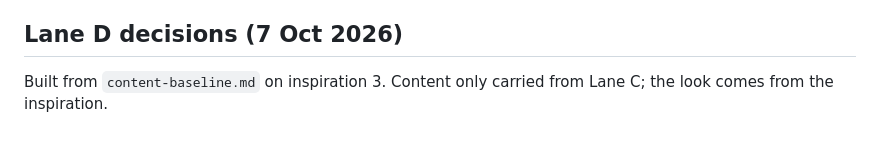
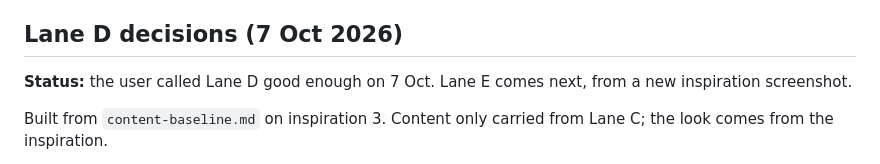
Before and after one commit to GrowthFoundryDigital/mission-website-design, a Markdown page: explorations/README.md, the part around the change. Rendered like a GitHub page; blank space fills up the shorter version.

Commit message:
Mark Lane D settled; Lane E next
Co-Authored-By: Claude Opus 5.5 <noreply@anthropic.com>
Claude-Session: https://claude.ai/code/session_012q93XrfNfbaCMZx9XQwBaN

```diff
--- a/explorations/README.md
+++ b/explorations/README.md
@@ -80,6 +80,8 @@ Agreed on the canvas, to carry into later rounds of Lane C:
 
 ## Lane D decisions (7 Oct 2026)
 
+**Status:** the user called Lane D good enough on 7 Oct. Lane E comes next, from a new inspiration screenshot.
+
 Built from `content-baseline.md` on inspiration 3. Content only carried from Lane C; the look comes from the inspiration.
 
 - **Type:** DM Sans for everything. The inspiration's italic serif second line was tried and dropped: headings are one weight and one color, with no italic line, and the two-tone grey-and-navy statements are plain navy. Stat numbers and row numbers are DM Sans Semibold.
```
